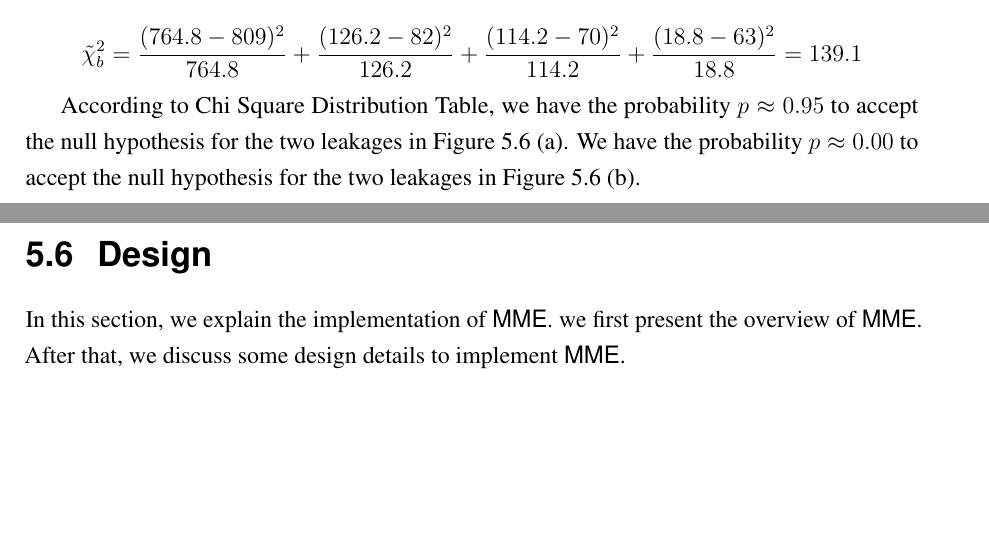
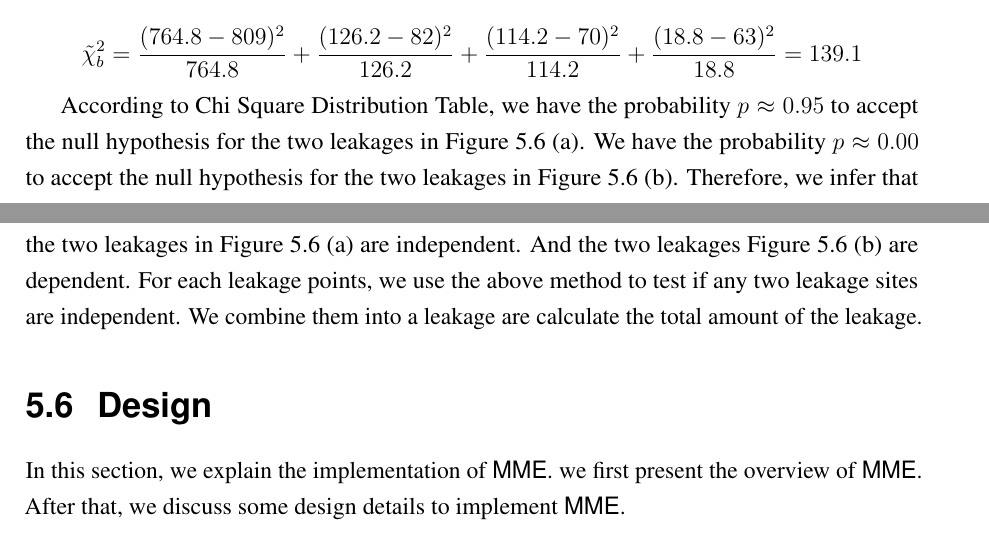
Before and after one commit to qinkunbao/Thesis, a LaTeX thesis (Qinkun-Dissertation.tex, which reads Chapter-5/Chapter-5.tex): two parts of pages 89 and 90 of 117, joined at a grey line, cut so that both start at the same text, the shorter picture padded with empty space. Compiled offline with pdfLaTeX; a missing bibliography style is replaced by a similar one.

Commit message:
Updates from Overleaf

```diff
--- a/Chapter-5/Chapter-5.tex
+++ b/Chapter-5/Chapter-5.tex
@@ -409,7 +409,7 @@ Based on the equation, we calculate the chi-square test statistic for two leakag
 \[\tilde{\chi}^2_{a}= \frac{(255.5-255)^2}{255.5} + \frac{(252.5-253)^2}{252.5} + \frac{(259.5-260)^2}{259.5} + \frac{(256.5-256)^2}{256.5} = 0.004\]
 \[\tilde{\chi}^2_{b}= \frac{(764.8-809)^2}{764.8} + \frac{(126.2-82)^2}{126.2} + \frac{(114.2-70)^2}{114.2} + \frac{(18.8-63)^2}{18.8} = 139.1\]
 
-According to Chi Square Distribution Table, we have the probability $p\approx0.95$ to accept the null hypothesis for the two leakages in Figure~\ref{chapter5:fig:multiple} (a). We have the probability $p\approx0.00$ to accept the null hypothesis for the two leakages in Figure~\ref{chapter5:fig:multiple} (b).
+According to Chi Square Distribution Table, we have the probability $p\approx0.95$ to accept the null hypothesis for the two leakages in Figure~\ref{chapter5:fig:multiple} (a). We have the probability $p\approx0.00$ to accept the null hypothesis for the two leakages in Figure~\ref{chapter5:fig:multiple} (b). Therefore, we infer that the two leakages in Figure~\ref{chapter5:fig:multiple} (a) are independent. And the two leakages Figure~\ref{chapter5:fig:multiple} (b) are dependent. For each leakage points, we use the above method to test if any two leakage sites are independent. We combine them into a leakage are calculate the total amount of the leakage.
 \section{Design}
 In this section, we explain the implementation of \ctool{}.
 we first present the overview of \ctool{}. After that, we discuss some design details to implement \ctool{}.
```
